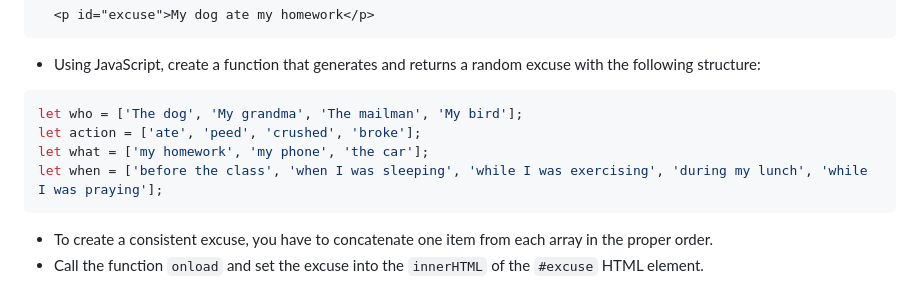
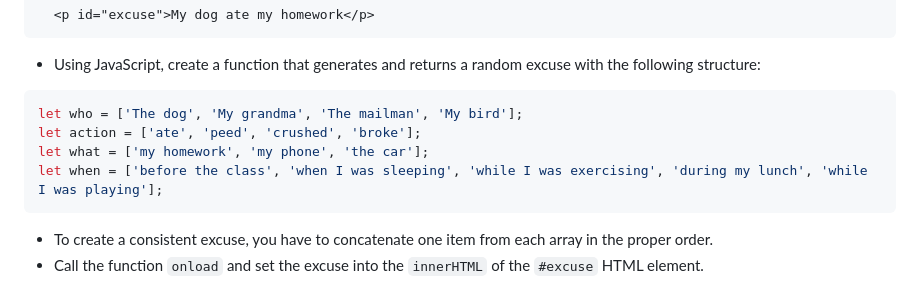
Before and after one commit to breatheco-de/tutorial-project-excuse-generator-javascript, a Markdown page: README.md, the part around the change. Drawn GitHub-style.

Commit message:
replaced praying for playing in the when variable

````diff
--- a/README.md
+++ b/README.md
@@ -49,7 +49,7 @@ https://github.com/4GeeksAcademy/vanillajs-hello
 let who = ['The dog', 'My grandma', 'The mailman', 'My bird'];
 let action = ['ate', 'peed', 'crushed', 'broke'];
 let what = ['my homework', 'my phone', 'the car'];
-let when = ['before the class', 'when I was sleeping', 'while I was exercising', 'during my lunch', 'while I was praying'];
+let when = ['before the class', 'when I was sleeping', 'while I was exercising', 'during my lunch', 'while I was playing'];
 ```
 + To create a consistent excuse, you have to concatenate one item from each array in the proper order.
 + Call the function `onload` and set the excuse into the `innerHTML` of the `#excuse` HTML element.
````
